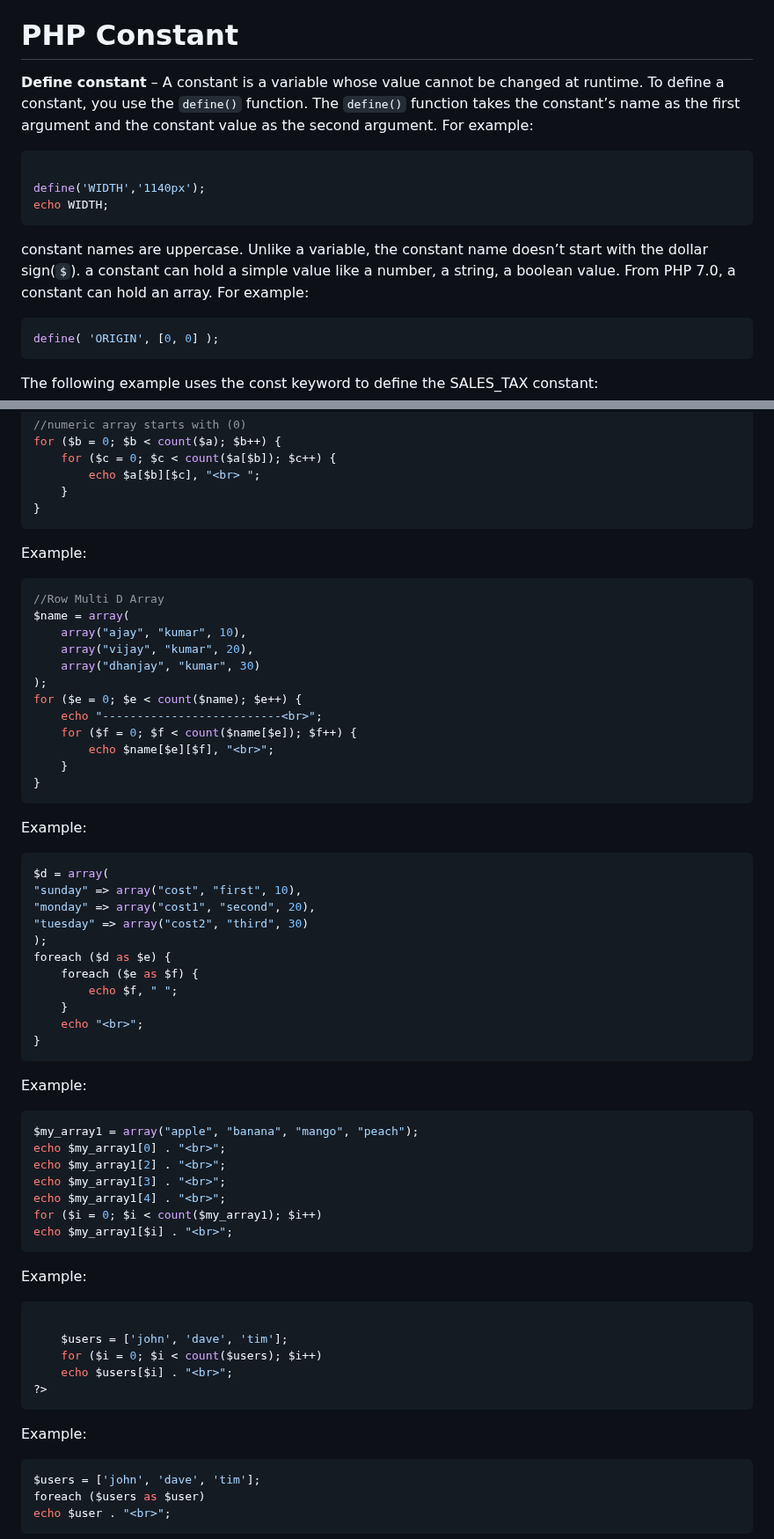
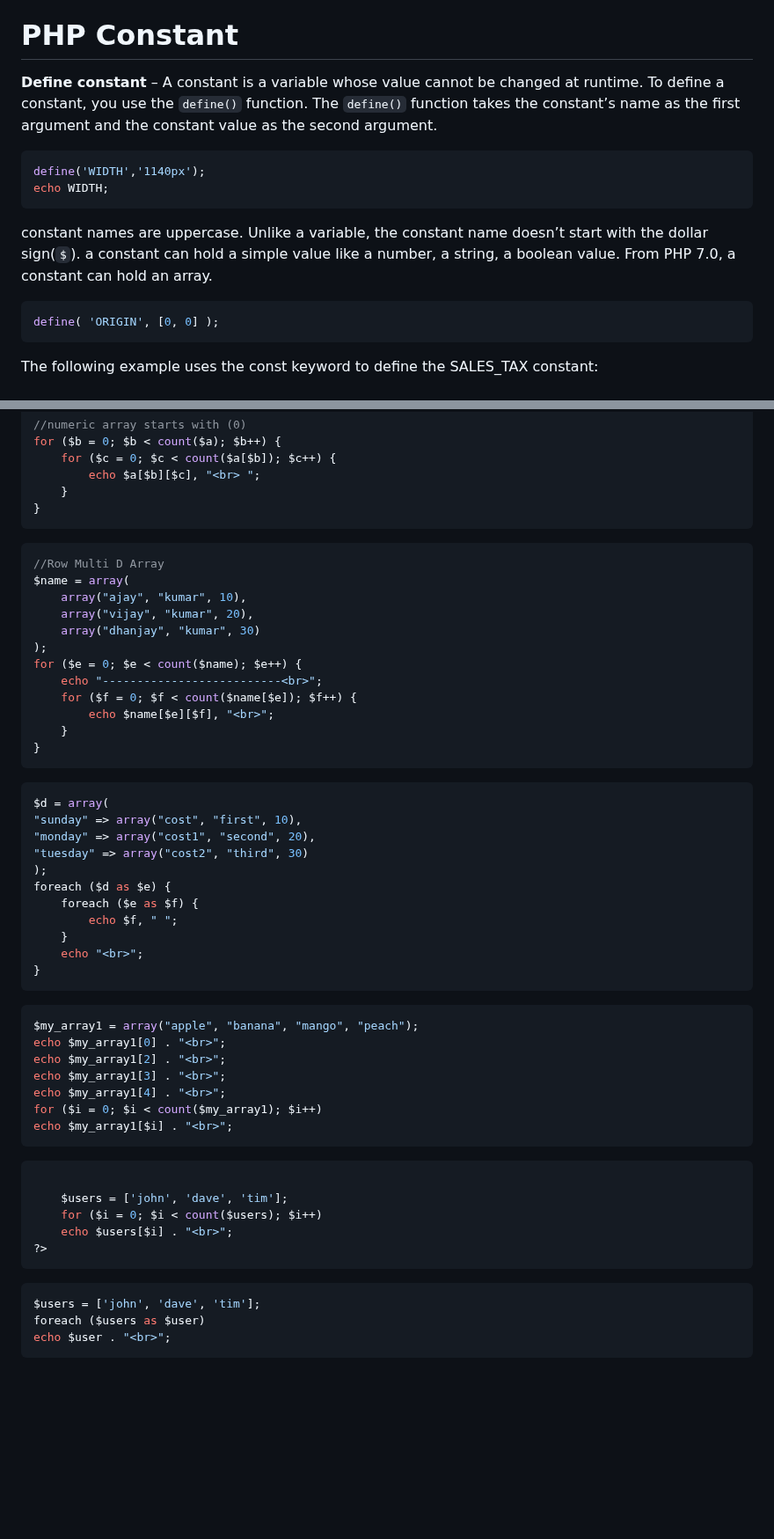
Before and after one commit to thiri-win/wtc-learning-notes, a Markdown page: php.md, 2 parts joined by grey strips. Shown at 88% size. Drawn GitHub-style; blank space fills up the shorter version.

````diff
--- a/php.md
+++ b/php.md
@@ -283,13 +285,12 @@ var_dump($d);
 * Logical operators are used to compare conditions or values
 
 # PHP Constant
-**Define constant** – A constant is a variable whose value cannot be changed at runtime. To define a constant, you use the `define()` function. The `define()` function takes the constant’s name as the first argument and the constant value as the second argument. For example:
-```php
-
+**Define constant** – A constant is a variable whose value cannot be changed at runtime. To define a constant, you use the `define()` function. The `define()` function takes the constant’s name as the first argument and the constant value as the second argument.
+```php
 define('WIDTH','1140px');
 echo WIDTH;
 ```
-constant names are uppercase. Unlike a variable, the constant name doesn’t start with the dollar sign(`$`). a constant can hold a simple value like a number, a string, a boolean value. From PHP 7.0, a constant can hold an array. For example:
+constant names are uppercase. Unlike a variable, the constant name doesn’t start with the dollar sign(`$`). a constant can hold a simple value like a number, a string, a boolean value. From PHP 7.0, a constant can hold an array.
 ```php
 define( 'ORIGIN', [0, 0] );
 ```
@@ -686,7 +669,6 @@ for ($b = 0; $b < count($a); $b++) {
     }
 }
 ```
-Example:
 ```php
 //Row Multi D Array
 $name = array(
@@ -701,7 +683,6 @@ for ($e = 0; $e < count($name); $e++) {
     }
 }
 ```
-Example:
 ```php
 $d = array(
 "sunday" => array("cost", "first", 10),
@@ -715,7 +696,6 @@ foreach ($d as $e) {
     echo "<br>";
 }
 ```
-Example:
 ```php
 $my_array1 = array("apple", "banana", "mango", "peach");
 echo $my_array1[0] . "<br>";
@@ -725,7 +705,6 @@ echo $my_array1[4] . "<br>";
 for ($i = 0; $i < count($my_array1); $i++)
 echo $my_array1[$i] . "<br>";
 ```
-Example:
 ```php
 
     $users = ['john', 'dave', 'tim'];
@@ -733,7 +712,6 @@ Example:
     echo $users[$i] . "<br>";
 ?>
 ```
-Example:
 ```php
 $users = ['john', 'dave', 'tim'];
 foreach ($users as $user)
````
Also changed, not shown: other parts of php.md (+4 -29 lines).
